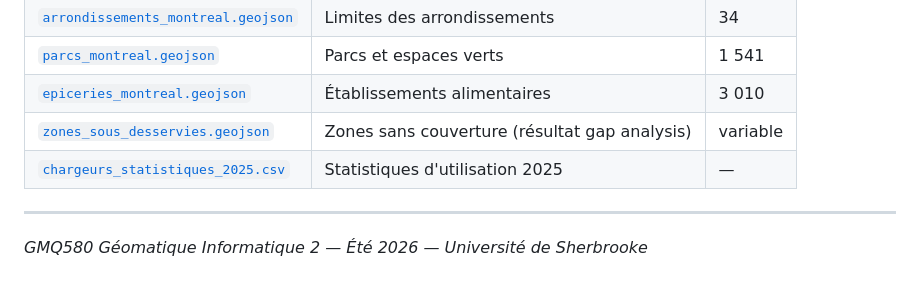
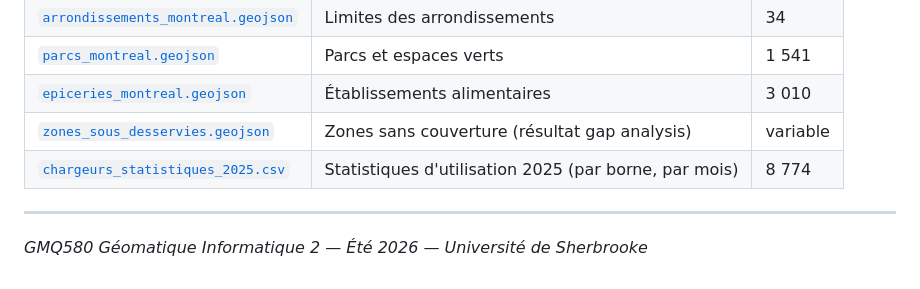
Before and after one commit to modou5604501/projet_Session, a Markdown page: data/README.md, the part around the change. GitHub-like rendering.

Commit message:
docs: preciser le nombre de lignes des statistiques 2025 (8 774)

```diff
--- a/data/README.md
+++ b/data/README.md
@@ -41,7 +41,7 @@ Les données ont été extraites des profils publiés par arrondissement sur le
 | [`parcs_montreal.geojson`](vectors/parcs_montreal.geojson) | Parcs et espaces verts | 1 541 |
 | [`epiceries_montreal.geojson`](vectors/epiceries_montreal.geojson) | Établissements alimentaires | 3 010 |
 | [`zones_sous_desservies.geojson`](vectors/zones_sous_desservies.geojson) | Zones sans couverture (résultat gap analysis) | variable |
-| [`chargeurs_statistiques_2025.csv`](vectors/chargeurs_statistiques_2025.csv) | Statistiques d'utilisation 2025 | — |
+| [`chargeurs_statistiques_2025.csv`](vectors/chargeurs_statistiques_2025.csv) | Statistiques d'utilisation 2025 (par borne, par mois) | 8 774 |
 
 ---
 
```
